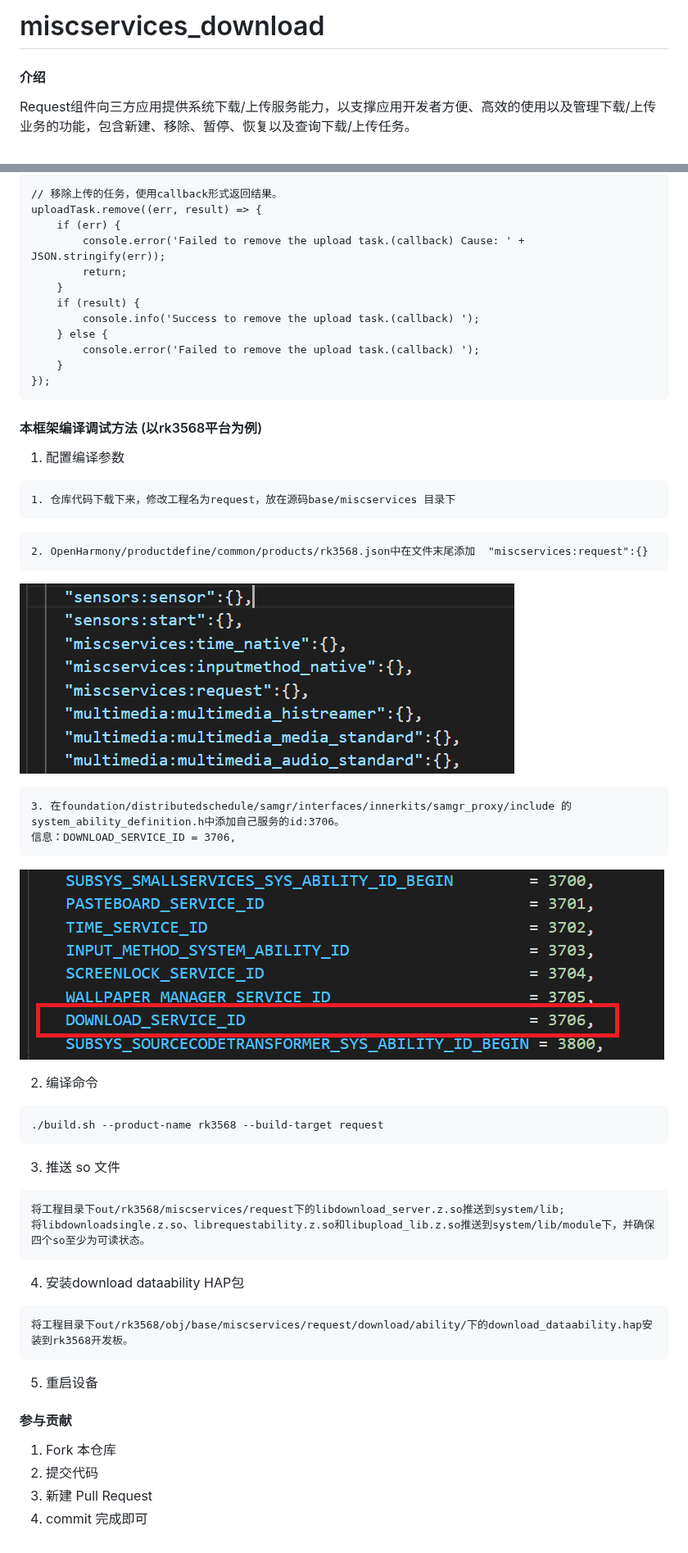
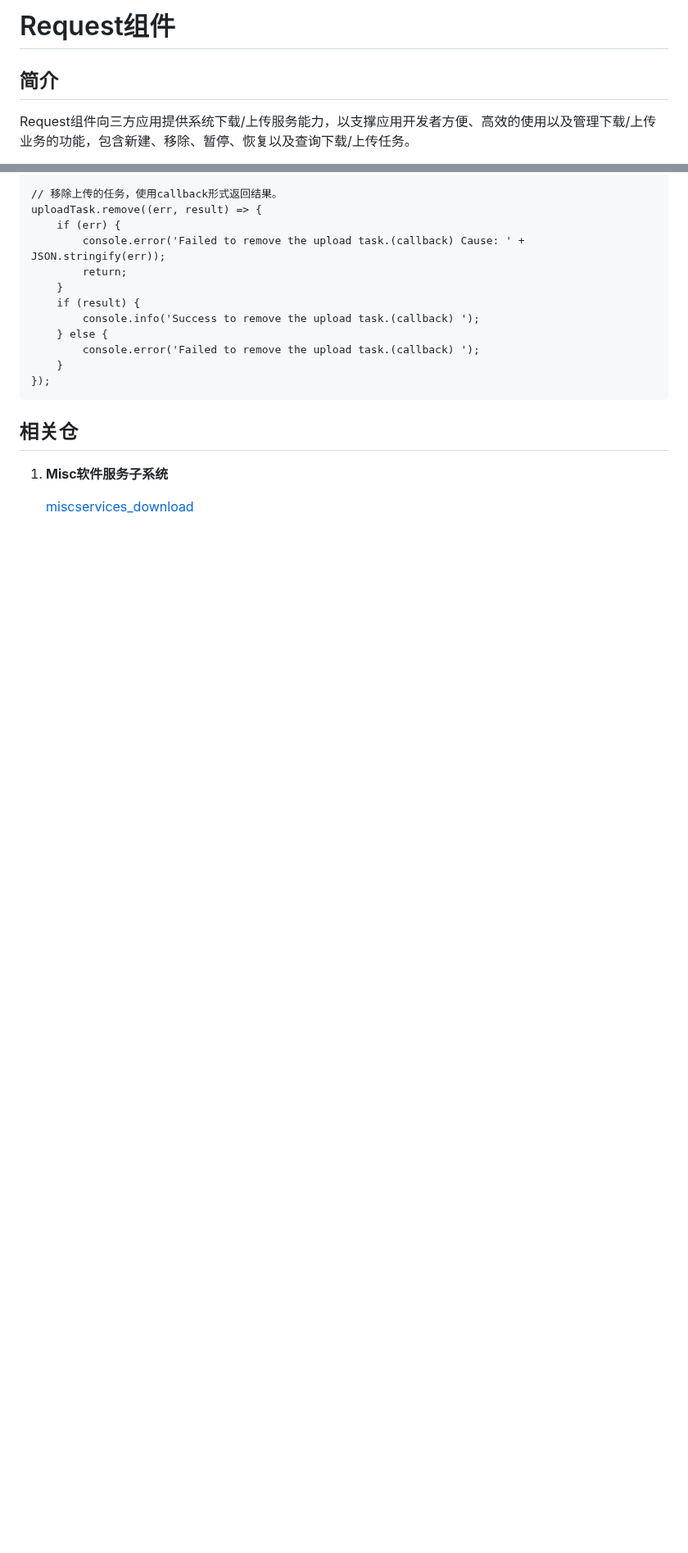
Before and after one commit to eclipse-oniro-mirrors/request_request, a Markdown page: README_ZH.md, 2 parts joined by grey strips. Shown at 82% size. Rendered like a GitHub page; blank space fills up the shorter version.

````diff
--- a/README_ZH.md
+++ b/README_ZH.md
@@ -1,6 +1,6 @@
-# miscservices_download
+# Request组件
 
-#### 介绍
+##  简介
 
 Request组件向三方应用提供系统下载/上传服务能力，以支撑应用开发者方便、高效的使用以及管理下载/上传业务的功能，包含新建、移除、暂停、恢复以及查询下载/上传任务。
 
@@ -729,49 +729,8 @@ uploadTask.remove((err, result) => {
 });
 ```
 
-#### 本框架编译调试方法 (以rk3568平台为例)
+##  相关仓
 
-1.  配置编译参数
-```
-1. 仓库代码下载下来，修改工程名为request，放在源码base/miscservices 目录下
-```
-```
-2. OpenHarmony/productdefine/common/products/rk3568.json中在文件末尾添加  "miscservices:request":{}
-```
+1. **Misc软件服务子系统**
 
-![](figures/build_target.png "step 1")
-
-```
-3. 在foundation/distributedschedule/samgr/interfaces/innerkits/samgr_proxy/include 的system_ability_definition.h中添加自己服务的id:3706。
-信息：DOWNLOAD_SERVICE_ID = 3706,
-```
-
-![](figures/service_id.png "step 2")
-
-2.  编译命令
-
-```
-./build.sh --product-name rk3568 --build-target request
-```
-
-3.  推送 so 文件
-
-```
-将工程目录下out/rk3568/miscservices/request下的libdownload_server.z.so推送到system/lib;
-将libdownloadsingle.z.so、librequestability.z.so和libupload_lib.z.so推送到system/lib/module下，并确保四个so至少为可读状态。
-```
-
-4.  安装download dataability HAP包
-
-```
-将工程目录下out/rk3568/obj/base/miscservices/request/download/ability/下的download_dataability.hap安装到rk3568开发板。
-```
-
-5.  重启设备
-
-#### 参与贡献
-
-1.  Fork 本仓库
-2.  提交代码
-3.  新建 Pull Request
-4.  commit 完成即可
+   [miscservices_download](https://gitee.com/openharmony/miscservices_download/tree/master/)
````
Also changed, not shown: other parts of README_ZH.md (+7 -7 lines), figures/subsystem_architecture_zh.png (added), 10 other files.
